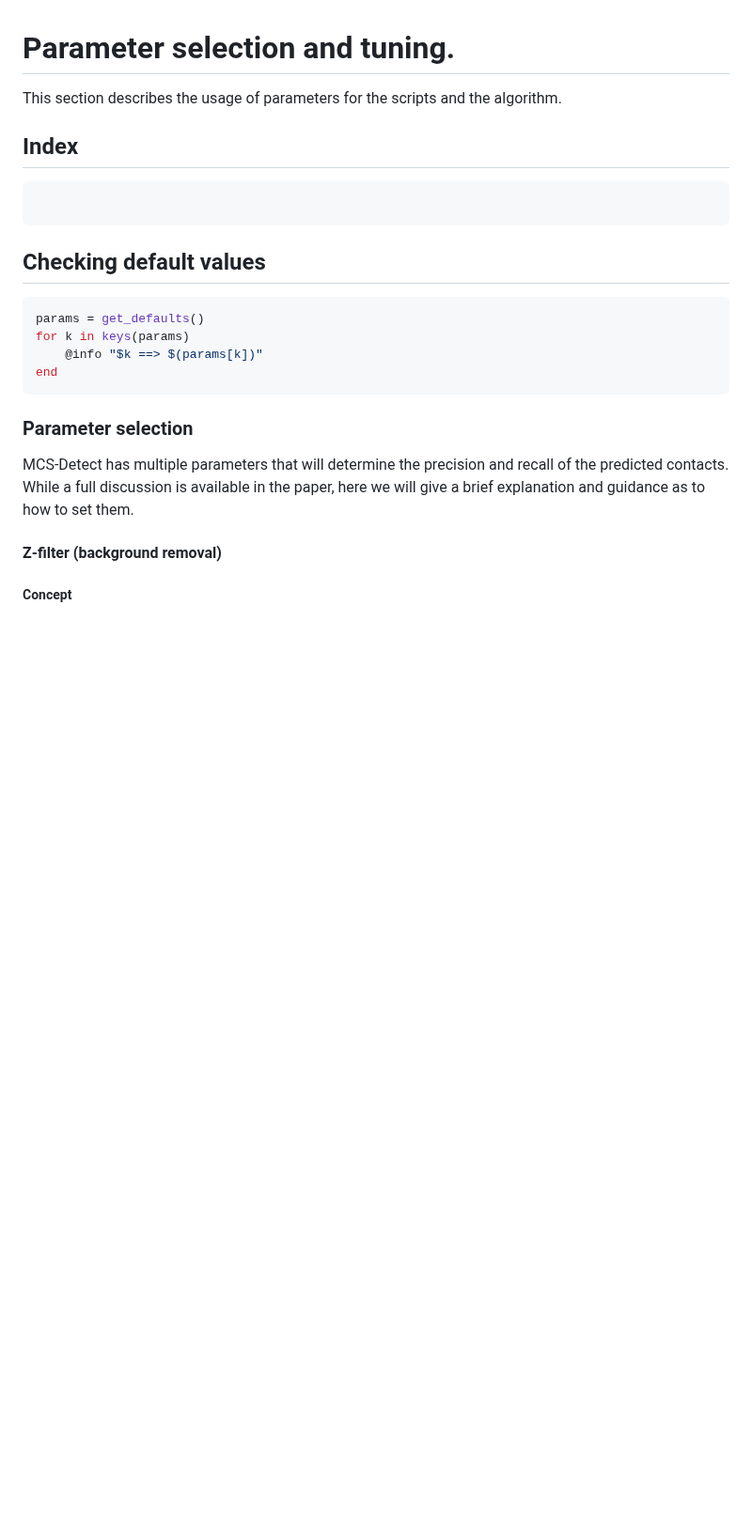
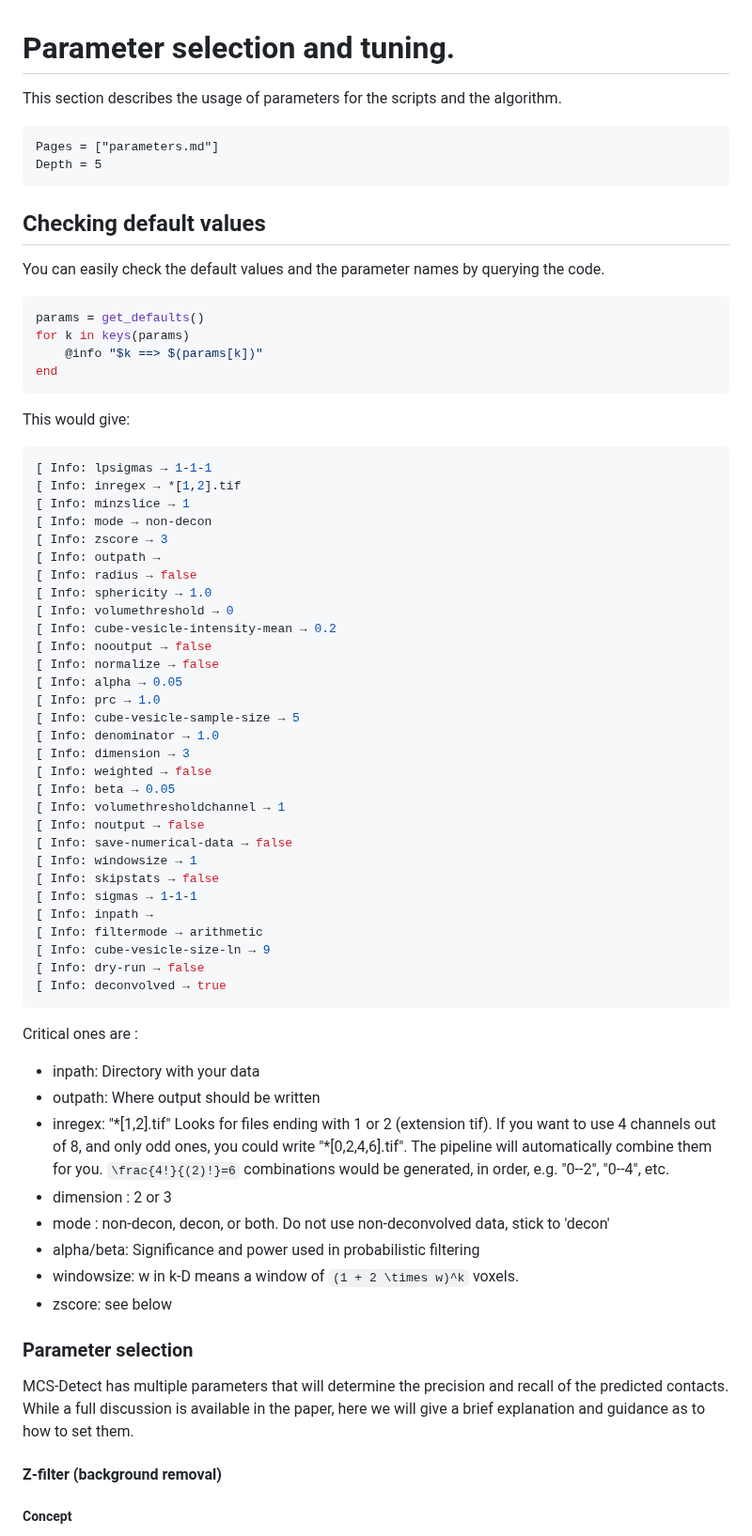
Before and after one commit to bencardoen/SubPrecisionContactDetection.jl, a Markdown page: docs/src/parameters.md, the part around the change. Shown at 94% size. Drawn GitHub-style; blank space fills up the shorter version.

Commit message:
Clarify parameters

````diff
--- a/docs/src/parameters.md
+++ b/docs/src/parameters.md
@@ -1,17 +1,64 @@
 # Parameter selection and tuning.
 This section describes the usage of parameters for the scripts and the algorithm.
 
-## Index
-```@index
+```@contents
+Pages = ["parameters.md"]
+Depth = 5
 ```
 
 ## Checking default values
+You can easily check the default values and the parameter names by querying the code.
 ```julia
 params = get_defaults()
 for k in keys(params)
     @info "$k ==> $(params[k])"
 end
 ```
+
+This would give:
+
+```julia
+[ Info: lpsigmas → 1-1-1
+[ Info: inregex → *[1,2].tif
+[ Info: minzslice → 1
+[ Info: mode → non-decon
+[ Info: zscore → 3
+[ Info: outpath →
+[ Info: radius → false
+[ Info: sphericity → 1.0
+[ Info: volumethreshold → 0
+[ Info: cube-vesicle-intensity-mean → 0.2
+[ Info: nooutput → false
+[ Info: normalize → false
+[ Info: alpha → 0.05
+[ Info: prc → 1.0
+[ Info: cube-vesicle-sample-size → 5
+[ Info: denominator → 1.0
+[ Info: dimension → 3
+[ Info: weighted → false
+[ Info: beta → 0.05
+[ Info: volumethresholdchannel → 1
+[ Info: noutput → false
+[ Info: save-numerical-data → false
+[ Info: windowsize → 1
+[ Info: skipstats → false
+[ Info: sigmas → 1-1-1
+[ Info: inpath →
+[ Info: filtermode → arithmetic
+[ Info: cube-vesicle-size-ln → 9
+[ Info: dry-run → false
+[ Info: deconvolved → true
+```
+
+Critical ones are :
+- inpath: Directory with your data
+- outpath: Where output should be written
+- inregex: "\*[1,2].tif" Looks for files ending with 1 or 2 (extension tif). If you want to use 4 channels out of 8, and only odd ones, you could write "\*[0,2,4,6].tif". The pipeline will automatically combine them for you. ``\frac{4!}{(2)!}=6`` combinations would be generated, in order, e.g. "0--2", "0--4", etc.
+- dimension : 2 or 3
+- mode : non-decon, decon, or both. Do not use non-deconvolved data, stick to 'decon'
+- alpha/beta: Significance and power used in probabilistic filtering
+- windowsize: w in k-D means a window of ``(1 + 2 \times w)^k`` voxels.
+- zscore: see below
 
 ### Parameter selection
 MCS-Detect has multiple parameters that will determine the precision and recall of the predicted contacts.
````
